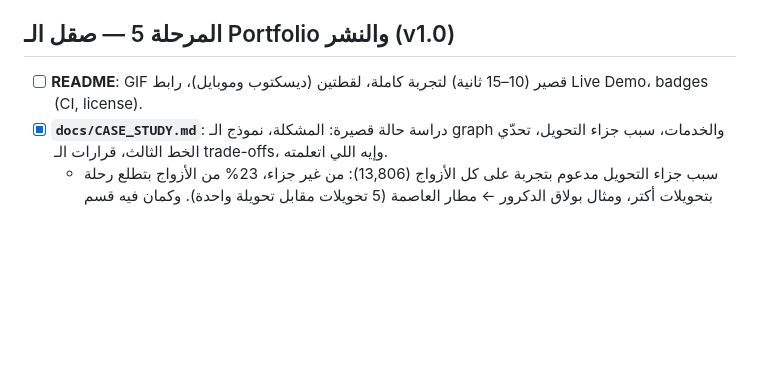
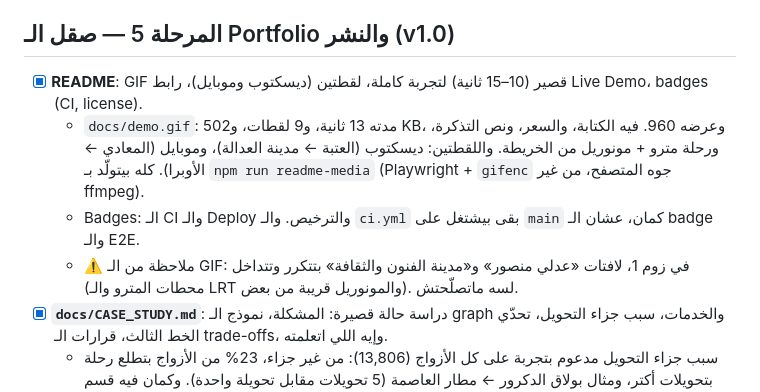
Before and after one commit to elgendy2005/tareeqi, a Markdown page: ROADMAP.md, the part around the change. Drawn GitHub-style; blank space fills up the shorter version.

```diff
--- a/ROADMAP.md
+++ b/ROADMAP.md
@@ -161,7 +161,10 @@
 
 ## المرحلة 5 — صقل الـ Portfolio والنشر (v1.0)
 
-- [ ] **README**: GIF قصير (10–15 ثانية) لتجربة كاملة، لقطتين (ديسكتوب وموبايل)، رابط Live Demo، badges (CI, license).
+- [x] **README**: GIF قصير (10–15 ثانية) لتجربة كاملة، لقطتين (ديسكتوب وموبايل)، رابط Live Demo، badges (CI, license).
+  - `docs/demo.gif`: مدته 13 ثانية، و9 لقطات، و502 KB، وعرضه 960. فيه الكتابة، والسعر، ونص التذكرة، ورحلة مترو + مونوريل من الخريطة. واللقطتين: ديسكتوب (العتبة ← مدينة العدالة)، وموبايل (المعادي ← الأوبرا). كله بيتولّد بـ `npm run readme-media` (Playwright + `gifenc` جوه المتصفح، من غير ffmpeg).
+  - Badges: الـ CI والـ Deploy والترخيص. والـ `ci.yml` بقى بيشتغل على `main` كمان، عشان الـ badge والـ E2E.
+  - ⚠️ ملاحظة من الـ GIF: في زوم 1، لافتات «عدلي منصور» و«مدينة الفنون والثقافة» بتتكرر وتتداخل (محطات المترو والـ LRT والمونوريل قريبة من بعض). لسه ماتصلّحتش.
 - [x] **`docs/CASE_STUDY.md`**: دراسة حالة قصيرة: المشكلة، نموذج الـ graph والخدمات، سبب جزاء التحويل، تحدّي الخط الثالث، قرارات الـ trade-offs، وإيه اللي اتعلمته.
   - سبب جزاء التحويل مدعوم بتجربة على كل الأزواج (13,806): من غير جزاء، 23% من الأزواج بتطلع رحلة بتحويلات أكتر، ومثال بولاق الدكرور ← مطار العاصمة (5 تحويلات مقابل تحويلة واحدة). وكمان فيه قسم عن التسعير وطريقة العد، وقاعدة «مفيش بيانات من الذاكرة»، وجدول trade-offs. ⚠️ قسم «اللي اتعلمته» مكتوب من اللي حصل فعلًا في المشروع: أحمد يراجعه ويعدّله بصوته.
 - [ ] **دومين مخصص** (اختياري): إعداد `tareeqi.ahmedelgendy.dev` كـ subdomain وربطه بـ GitHub Pages (CNAME) — يتم تنفيذه بعد موافقة أحمد.
```
Also changed, not shown: README.md (+24 -2 lines), docs/demo.gif (added), docs/screenshot-desktop.png (added), docs/screenshot-mobile.png (added), 4 other files.
